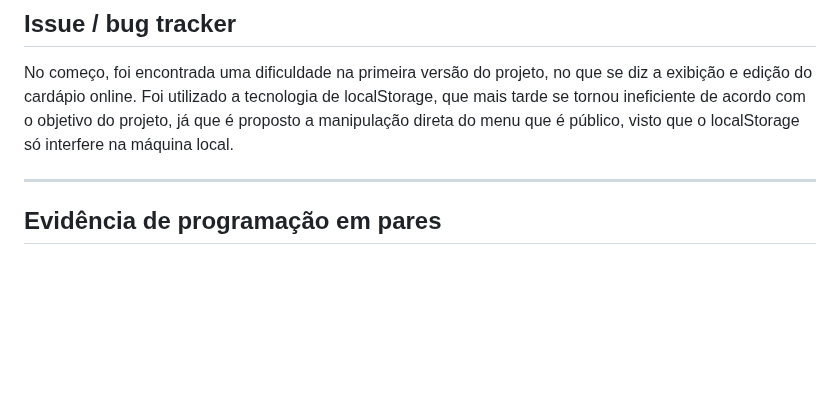
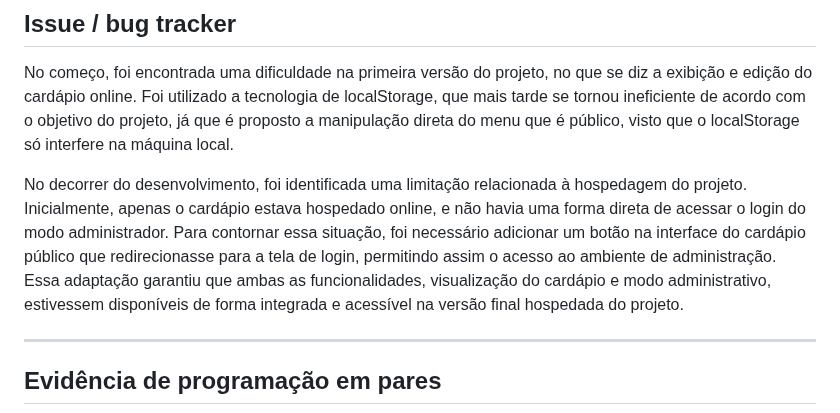
Before and after one commit to GabrielVCB/Projeto-Menu, a Markdown page: README.md, the part around the change. Drawn GitHub-style; blank space fills up the shorter version.

Commit message:
adicionei mais uma bug tracker no readme

```diff
--- a/README.md
+++ b/README.md
@@ -147,6 +147,8 @@ Ideal para pequenos comércios que desejam oferecer um atendimento moderno e dig
 
 No começo, foi encontrada uma dificuldade na primeira versão do projeto, no que se diz a exibição e edição do cardápio online. Foi utilizado a tecnologia de localStorage, que mais tarde se tornou ineficiente de acordo com o objetivo do projeto, já que é proposto a manipulação direta do menu que é público, visto que o localStorage só interfere na máquina local.
 
+No decorrer do desenvolvimento, foi identificada uma limitação relacionada à hospedagem do projeto. Inicialmente, apenas o cardápio estava hospedado online, e não havia uma forma direta de acessar o login do modo administrador. Para contornar essa situação, foi necessário adicionar um botão na interface do cardápio público que redirecionasse para a tela de login, permitindo assim o acesso ao ambiente de administração. Essa adaptação garantiu que ambas as funcionalidades, visualização do cardápio e modo administrativo, estivessem disponíveis de forma integrada e acessível na versão final hospedada do projeto.
+
 ---
 
 ## Evidência de programação em pares
```
